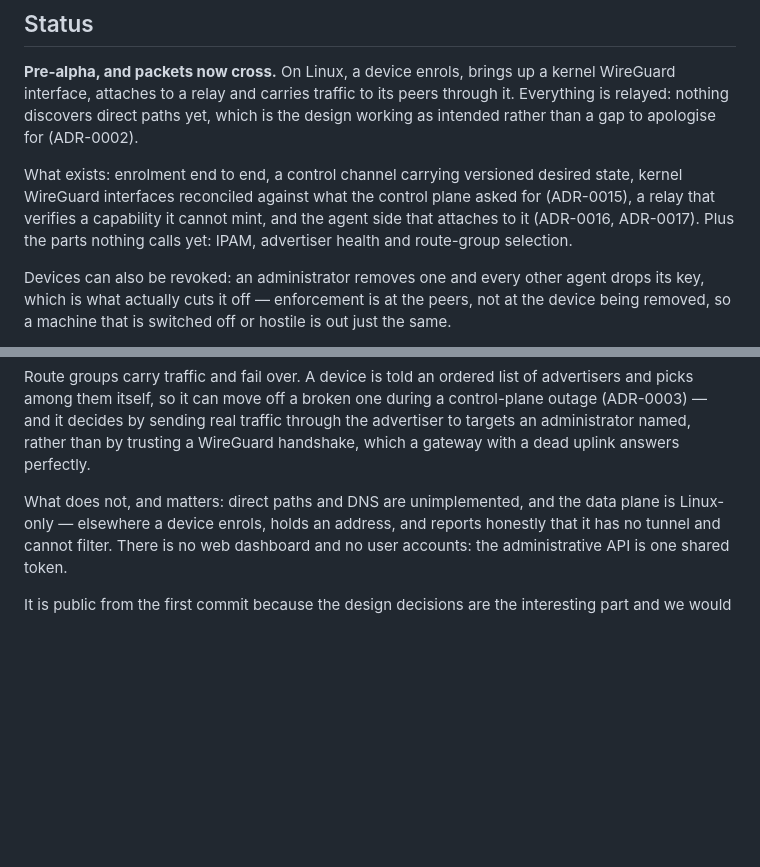
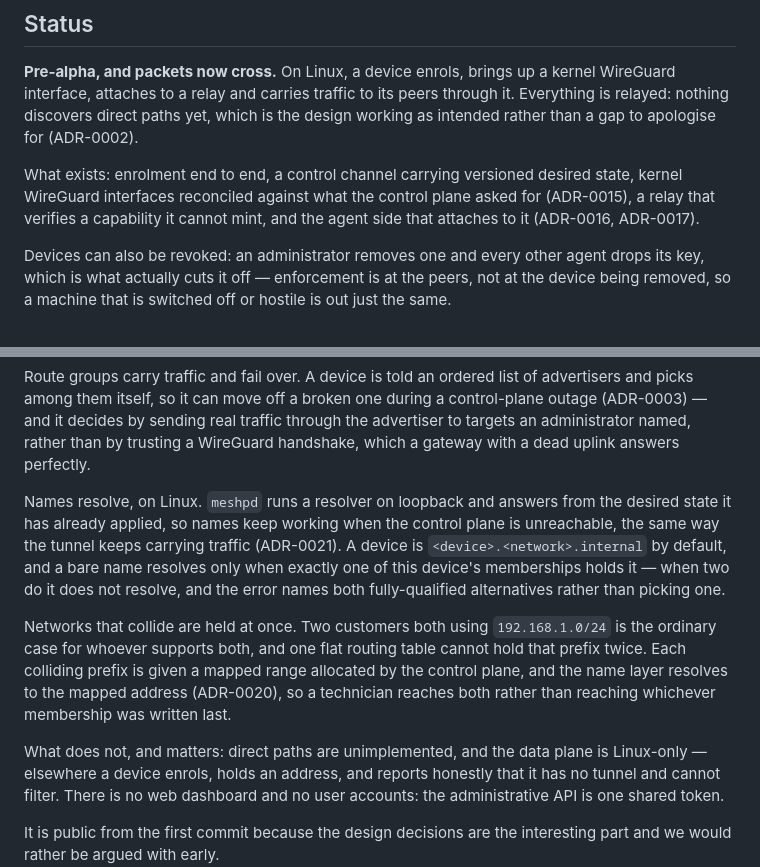
Before and after one commit to meshpnet/meshp, a Markdown page: README.md, 2 parts joined by grey strips. GitHub-like rendering; blank space fills up the shorter version.

Commit message:
docs: the status section describes the project as it is (#110)
Three things were out of date, all in the direction of underselling.

DNS was listed as unimplemented. It is implemented, wired into meshpd, and
documented (ADR-0021), so it is described rather than denied.

Overlapping prefixes were not mentioned at all. ADR-0004's claim that one
technician reaches forty customer networks was not true while two of them
collided, and it is true now (ADR-0020) — which is worth saying in the place
people read first.

"The parts nothing calls yet: IPAM, advertiser health and route-group
selection" contradicted the paragraph four below it, which says route groups
carry traffic and fail over. All three are called; the clause is gone.

Signed-off-by: Aswin Alexander Sam <aswinsam@gmail.com>

```diff
--- a/README.md
+++ b/README.md
@@ -23,8 +23,7 @@ as intended rather than a gap to apologise for (ADR-0002).
 What exists: enrolment end to end, a control channel carrying versioned desired state,
 kernel WireGuard interfaces reconciled against what the control plane asked for
 (ADR-0015), a relay that verifies a capability it cannot mint, and the agent side that
-attaches to it (ADR-0016, ADR-0017). Plus the parts nothing calls yet: IPAM, advertiser
-health and route-group selection.
+attaches to it (ADR-0016, ADR-0017).
 
 Devices can also be revoked: an administrator removes one and every other agent drops
 its key, which is what actually cuts it off — enforcement is at the peers, not at the
@@ -50,7 +49,20 @@ and picks among them itself, so it can move off a broken one during a control-pl
 administrator named, rather than by trusting a WireGuard handshake, which a gateway with a
 dead uplink answers perfectly.
 
-What does not, and matters: direct paths and DNS are unimplemented, and the data plane is
+Names resolve, on Linux. `meshpd` runs a resolver on loopback and answers from the desired
+state it has already applied, so names keep working when the control plane is unreachable,
+the same way the tunnel keeps carrying traffic (ADR-0021). A device is
+`<device>.<network>.internal` by default, and a bare name resolves only when exactly one of
+this device's memberships holds it — when two do it does not resolve, and the error names
+both fully-qualified alternatives rather than picking one.
+
+Networks that collide are held at once. Two customers both using `192.168.1.0/24` is the
+ordinary case for whoever supports both, and one flat routing table cannot hold that prefix
+twice. Each colliding prefix is given a mapped range allocated by the control plane, and the
+name layer resolves to the mapped address (ADR-0020), so a technician reaches both rather
+than reaching whichever membership was written last.
+
+What does not, and matters: direct paths are unimplemented, and the data plane is
 Linux-only — elsewhere a device enrols, holds an address, and reports honestly that it has
 no tunnel and cannot filter. There is no web dashboard and no user accounts: the
 administrative API is one shared token.
```
